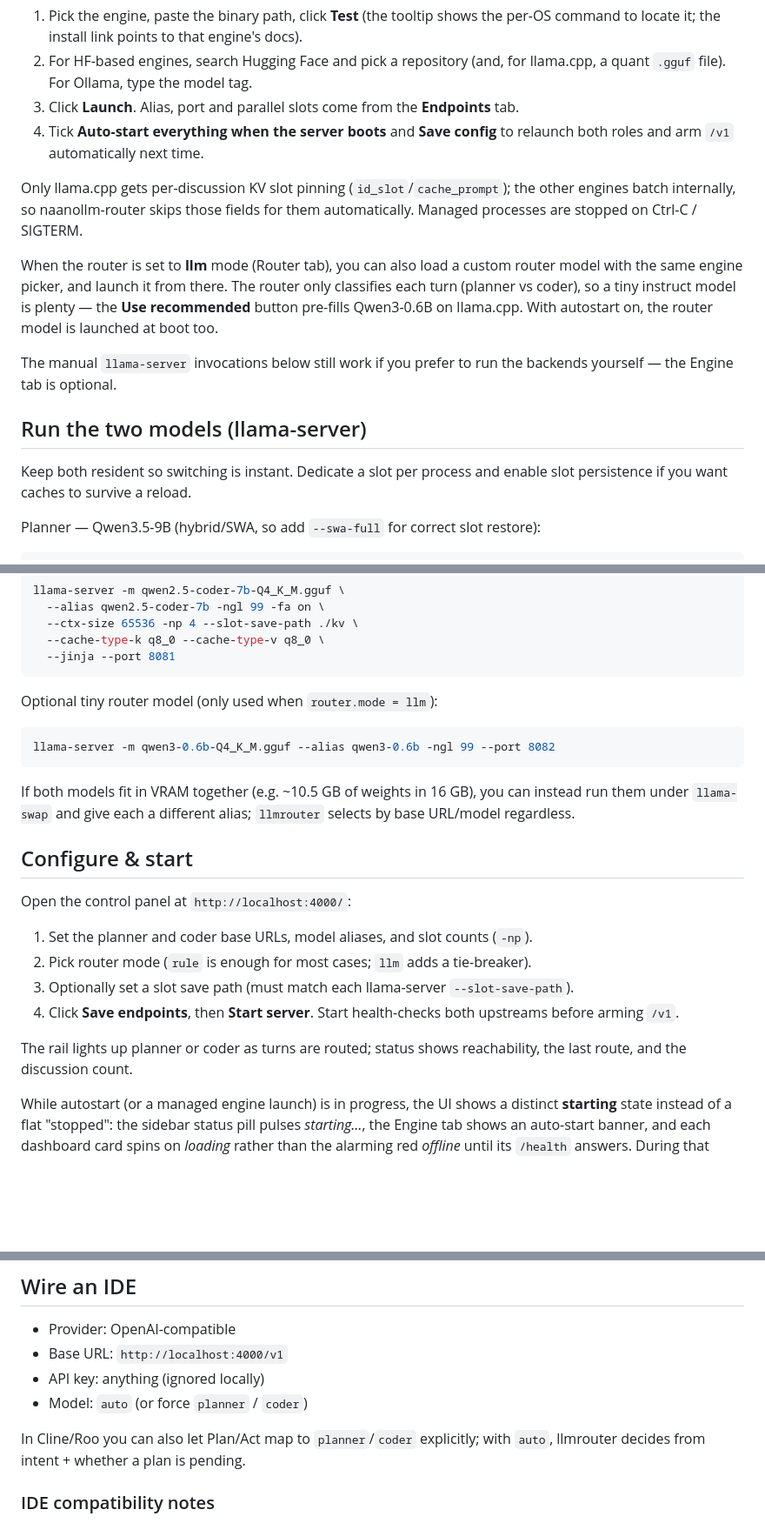
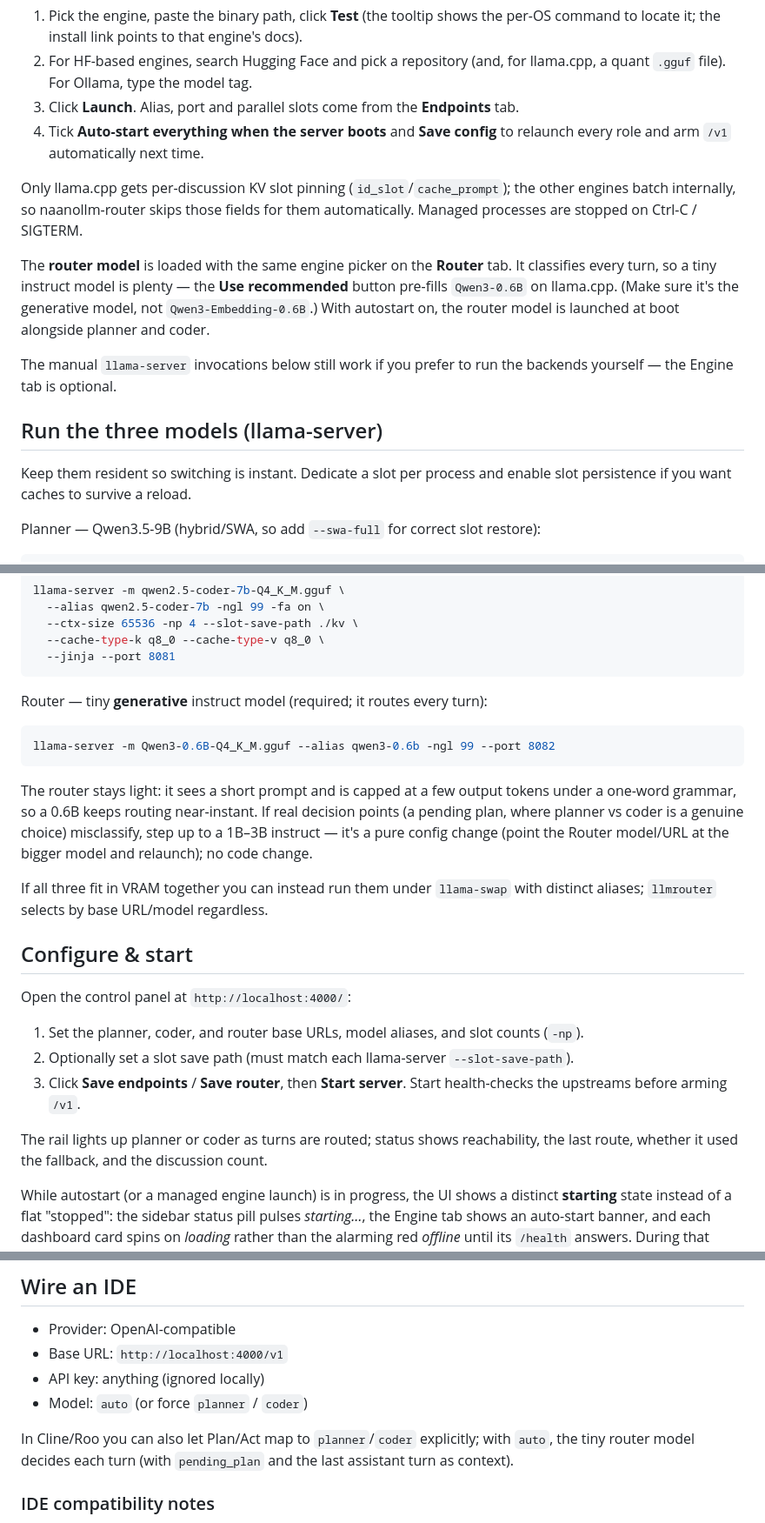
Before and after one commit to Pispros/NaanoLLM-Router, a Markdown page: README.md, 3 parts joined by grey strips. Shown at 87% size. GitHub-like rendering; blank space fills up the shorter version.

````diff
--- a/README.md
+++ b/README.md
@@ -158,24 +232,24 @@ Workflow per role:
 3. Click **Launch**. Alias, port and parallel slots come from the **Endpoints**
    tab.
 4. Tick **Auto-start everything when the server boots** and **Save config** to
-   relaunch both roles and arm `/v1` automatically next time.
+   relaunch every role and arm `/v1` automatically next time.
 
 Only llama.cpp gets per-discussion KV slot pinning (`id_slot`/`cache_prompt`);
 the other engines batch internally, so naanollm-router skips those fields for
 them automatically. Managed processes are stopped on Ctrl-C / SIGTERM.
 
-When the router is set to **llm** mode (Router tab), you can also load a custom
-router model with the same engine picker, and launch it from there. The router
-only classifies each turn (planner vs coder), so a tiny instruct model is
-plenty — the **Use recommended** button pre-fills Qwen3-0.6B on llama.cpp. With
-autostart on, the router model is launched at boot too.
+The **router model** is loaded with the same engine picker on the **Router** tab.
+It classifies every turn, so a tiny instruct model is plenty — the **Use
+recommended** button pre-fills `Qwen3-0.6B` on llama.cpp. (Make sure it's the
+generative model, not `Qwen3-Embedding-0.6B`.) With autostart on, the router
+model is launched at boot alongside planner and coder.
 
 The manual `llama-server` invocations below still work if you prefer to run the
 backends yourself — the Engine tab is optional.
 
-## Run the two models (llama-server)
+## Run the three models (llama-server)
 
-Keep both resident so switching is instant. Dedicate a slot per process and
+Keep them resident so switching is instant. Dedicate a slot per process and
 enable slot persistence if you want caches to survive a reload.
 
 Planner — Qwen3.5-9B (hybrid/SWA, so add `--swa-full` for correct slot restore):
@@ -199,28 +273,32 @@ llama-server -m qwen2.5-coder-7b-Q4_K_M.gguf \
   --jinja --port 8081
 ```
 
-Optional tiny router model (only used when `router.mode = llm`):
+Router — tiny **generative** instruct model (required; it routes every turn):
 
 ```bash
-llama-server -m qwen3-0.6b-Q4_K_M.gguf --alias qwen3-0.6b -ngl 99 --port 8082
+llama-server -m Qwen3-0.6B-Q4_K_M.gguf --alias qwen3-0.6b -ngl 99 --port 8082
 ```
 
-If both models fit in VRAM together (e.g. ~10.5 GB of weights in 16 GB), you can
-instead run them under `llama-swap` and give each a different alias; `llmrouter`
-selects by base URL/model regardless.
+The router stays light: it sees a short prompt and is capped at a few output
+tokens under a one-word grammar, so a 0.6B keeps routing near-instant. If real
+decision points (a pending plan, where planner vs coder is a genuine choice)
+misclassify, step up to a 1B–3B instruct — it's a pure config change (point the
+Router model/URL at the bigger model and relaunch); no code change.
+
+If all three fit in VRAM together you can instead run them under `llama-swap`
+with distinct aliases; `llmrouter` selects by base URL/model regardless.
 
 ## Configure & start
 
 Open the control panel at `http://localhost:4000/`:
 
-1. Set the planner and coder base URLs, model aliases, and slot counts (`-np`).
-2. Pick router mode (`rule` is enough for most cases; `llm` adds a tie-breaker).
-3. Optionally set a slot save path (must match each llama-server `--slot-save-path`).
-4. Click **Save endpoints**, then **Start server**. Start health-checks both
-   upstreams before arming `/v1`.
+1. Set the planner, coder, and router base URLs, model aliases, and slot counts (`-np`).
+2. Optionally set a slot save path (must match each llama-server `--slot-save-path`).
+3. Click **Save endpoints** / **Save router**, then **Start server**. Start
+   health-checks the upstreams before arming `/v1`.
 
 The rail lights up planner or coder as turns are routed; status shows reachability,
-the last route, and the discussion count.
+the last route, whether it used the fallback, and the discussion count.
 
 While autostart (or a managed engine launch) is in progress, the UI shows a
 distinct **starting** state instead of a flat "stopped": the sidebar status pill
@@ -241,7 +319,8 @@ app's documentation supplied as context (so the planner must be reachable).
 - Model: `auto` (or force `planner` / `coder`)
 
 In Cline/Roo you can also let Plan/Act map to `planner`/`coder` explicitly; with
-`auto`, llmrouter decides from intent + whether a plan is pending.
+`auto`, the tiny router model decides each turn (with `pending_plan` and the last
+assistant turn as context).
 
 ### IDE compatibility notes
 
````
Also changed, not shown: other parts of README.md (+113 -25 lines).
